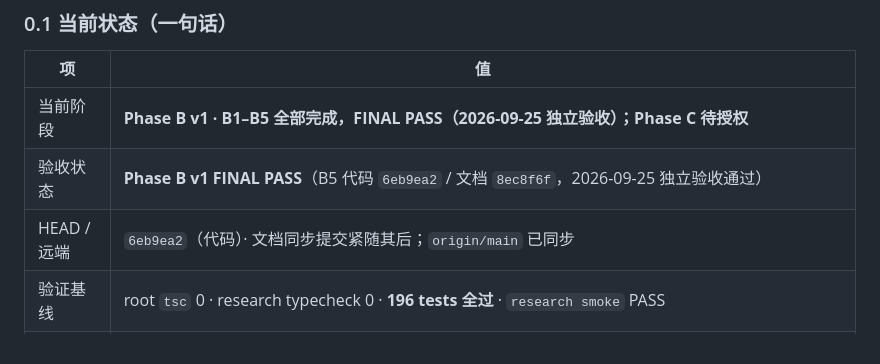
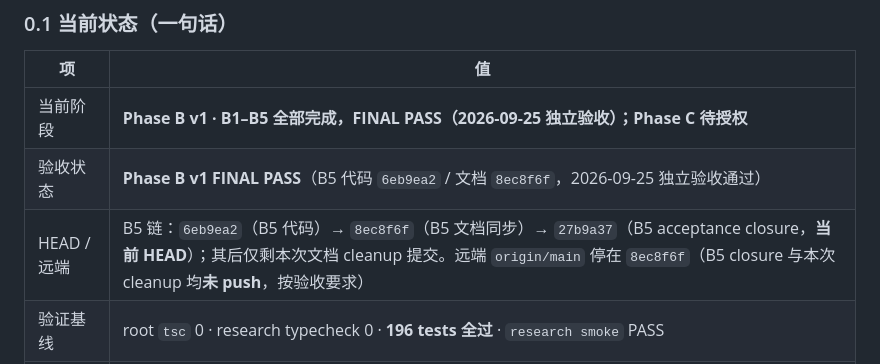
Before and after one commit to bufan528/tiancha, a Markdown page: docs/HANDOFF.md, the part around the change. GitHub-like rendering.

```diff
--- a/docs/HANDOFF.md
+++ b/docs/HANDOFF.md
@@ -14,7 +14,7 @@
 |---|---|
 | 当前阶段 | **Phase B v1 · B1–B5 全部完成，FINAL PASS（2026-09-25 独立验收）；Phase C 待授权** |
 | 验收状态 | **Phase B v1 FINAL PASS**（B5 代码 `6eb9ea2` / 文档 `8ec8f6f`，2026-09-25 独立验收通过） |
-| HEAD / 远端 | `6eb9ea2`（代码）· 文档同步提交紧随其后；`origin/main` 已同步 |
+| HEAD / 远端 | B5 链：`6eb9ea2`（B5 代码）→ `8ec8f6f`（B5 文档同步）→ `27b9a37`（B5 acceptance closure，**当前 HEAD**）；其后仅剩本次文档 cleanup 提交。远端 `origin/main` 停在 `8ec8f6f`（B5 closure 与本次 cleanup 均**未 push**，按验收要求） |
 | 验证基线 | root `tsc` 0 · research typecheck 0 · **196 tests 全过** · `research smoke` PASS |
 | 真实库 | `~/.tiancha/db/tiancha.sqlite`；`mw-v1` 已被 DATA-R1 修复（weight/criticality 齐全，`risk`/`key_validation` 恢复 critical）；**当前只有 `人形机器人` 一条行业**（B5 真实库验证产生的 position / target / preparation 残留已清理） |
 | 下一步 | **Phase C**：调研回填闭环（Material → Fragment → Evidence → Claim → Pool/Knowledge/Evaluation 更新），待授权 |
```
Also changed, not shown: docs/phaseB/implementation-contract.md (+1 -1 lines).
